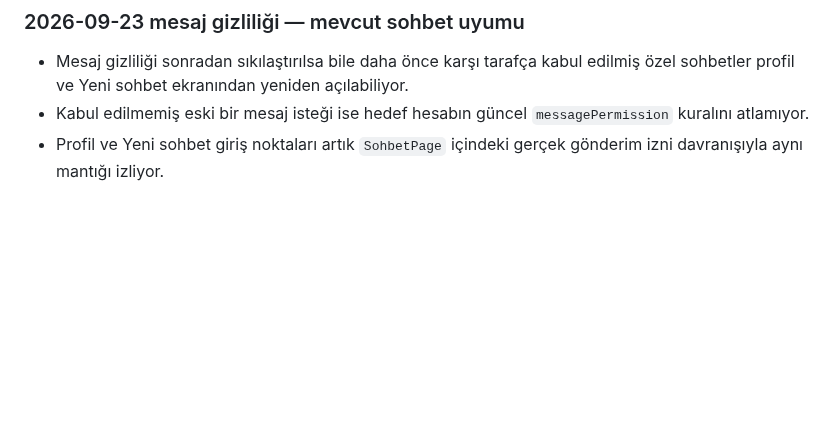
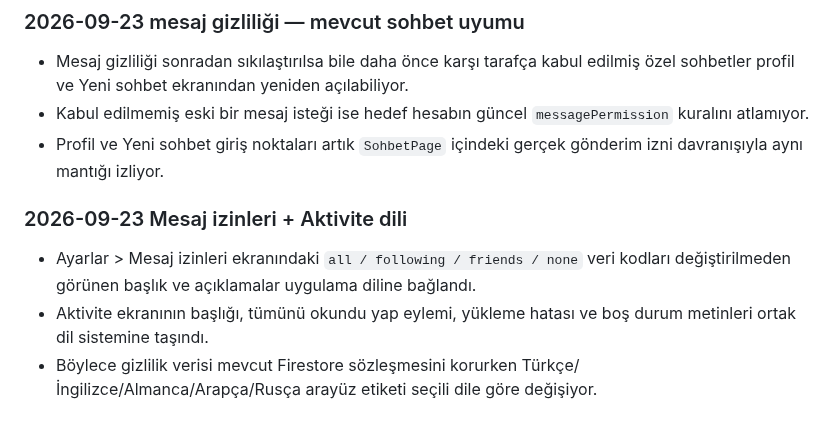
Before and after one commit to Nnentx/Ngelx, a Markdown page: WORK_PACKAGE_TEST_NOTES.md, the part around the change. Rendered like a GitHub page; blank space fills up the shorter version.

Commit message:
docs: record message-permission localization

```diff
--- a/WORK_PACKAGE_TEST_NOTES.md
+++ b/WORK_PACKAGE_TEST_NOTES.md
@@ -257,3 +257,8 @@
 - Mesaj gizliliği sonradan sıkılaştırılsa bile daha önce karşı tarafça kabul edilmiş özel sohbetler profil ve Yeni sohbet ekranından yeniden açılabiliyor.
 - Kabul edilmemiş eski bir mesaj isteği ise hedef hesabın güncel `messagePermission` kuralını atlamıyor.
 - Profil ve Yeni sohbet giriş noktaları artık `SohbetPage` içindeki gerçek gönderim izni davranışıyla aynı mantığı izliyor.
+
+### 2026-09-23 Mesaj izinleri + Aktivite dili
+- Ayarlar > Mesaj izinleri ekranındaki `all / following / friends / none` veri kodları değiştirilmeden görünen başlık ve açıklamalar uygulama diline bağlandı.
+- Aktivite ekranının başlığı, tümünü okundu yap eylemi, yükleme hatası ve boş durum metinleri ortak dil sistemine taşındı.
+- Böylece gizlilik verisi mevcut Firestore sözleşmesini korurken Türkçe/İngilizce/Almanca/Arapça/Rusça arayüz etiketi seçili dile göre değişiyor.
```
